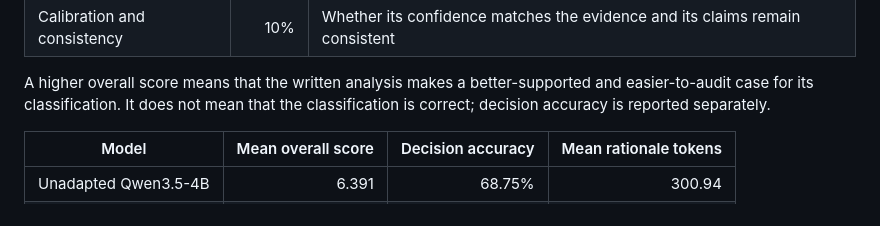
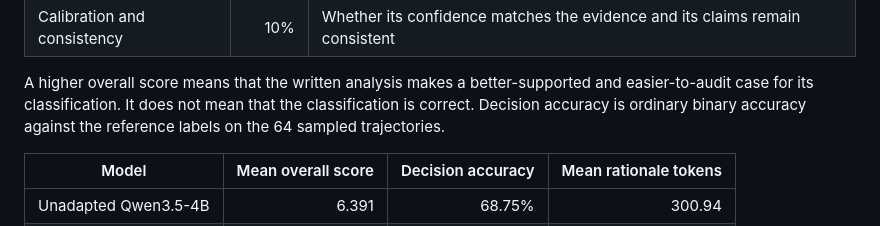
Before and after one commit to Jazhyc/gleipnir, a Markdown page: docs/writeups/gleipnir_project_writeup.md, the part around the change. Drawn GitHub-style.

Commit message:
Clarify explanation audit accuracy

```diff
--- a/docs/writeups/gleipnir_project_writeup.md
+++ b/docs/writeups/gleipnir_project_writeup.md
@@ -295,7 +295,8 @@ The judge scores the visible analysis from 0 to 10 using four criteria:
 
 A higher overall score means that the written analysis makes a better-supported
 and easier-to-audit case for its classification. It does not mean that the
-classification is correct; decision accuracy is reported separately.
+classification is correct. Decision accuracy is ordinary binary accuracy
+against the reference labels on the 64 sampled trajectories.
 
 | Model | Mean overall score | Decision accuracy | Mean rationale tokens |
 | --- | ---: | ---: | ---: |
```
